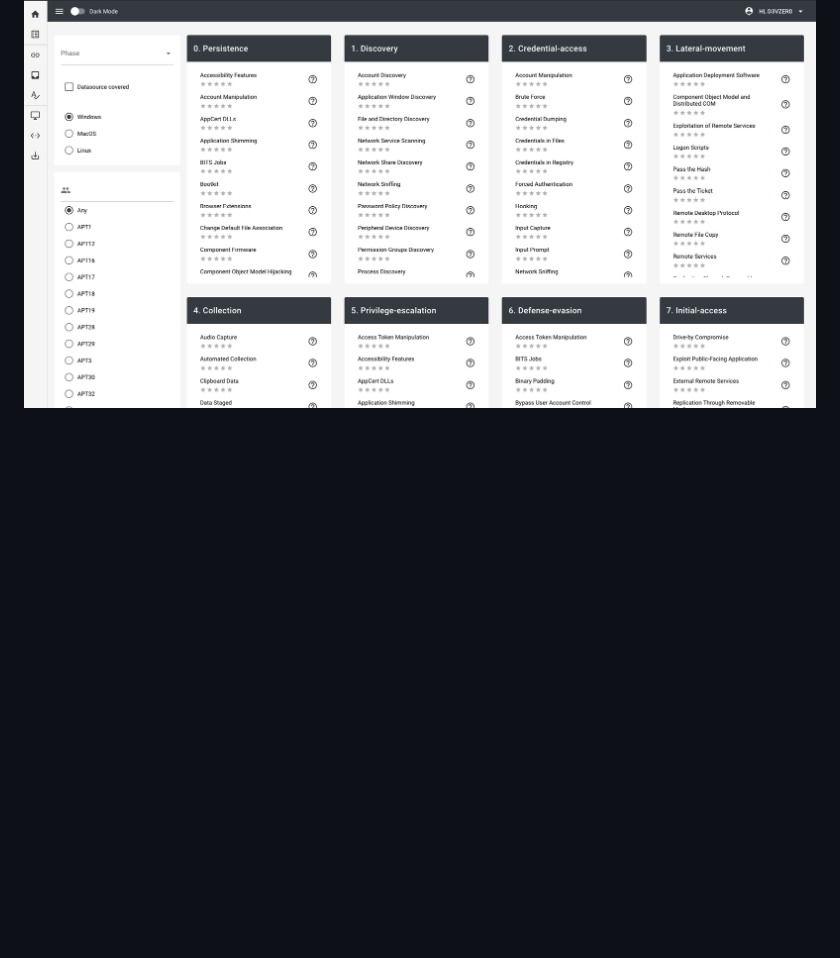
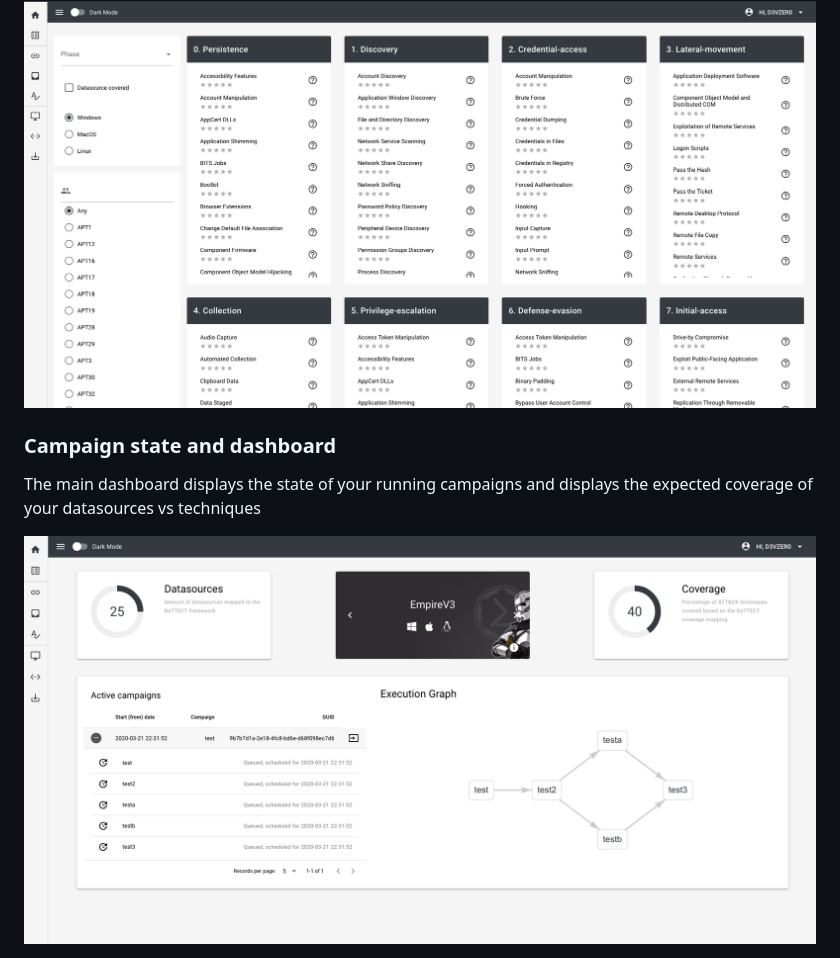
Before and after one commit to d3vzer0/reternal-quickstart, a Markdown page: README.md, the part around the change. GitHub-like rendering; pictures changed too: screenshots/campaign_state.png (added); blank space fills up the shorter version.

Commit message:
Added example of campaign state and dashboard

```diff
--- a/README.md
+++ b/README.md
@@ -85,3 +85,9 @@ Specify what datasources are available in your environment. Reternal will sugges
 
 With an overview of your coverage compared to all the ATT&CK techniques:
 <img width="1226" alt="attck_archive" src="screenshots/attck_archive.png">
+
+### Campaign state and dashboard
+The main dashboard displays the state of your running campaigns and displays the expected coverage of your datasources vs techniques
+
+
+<img width="1226" alt="attck_archive" src="screenshots/campaign_state.png">
```
